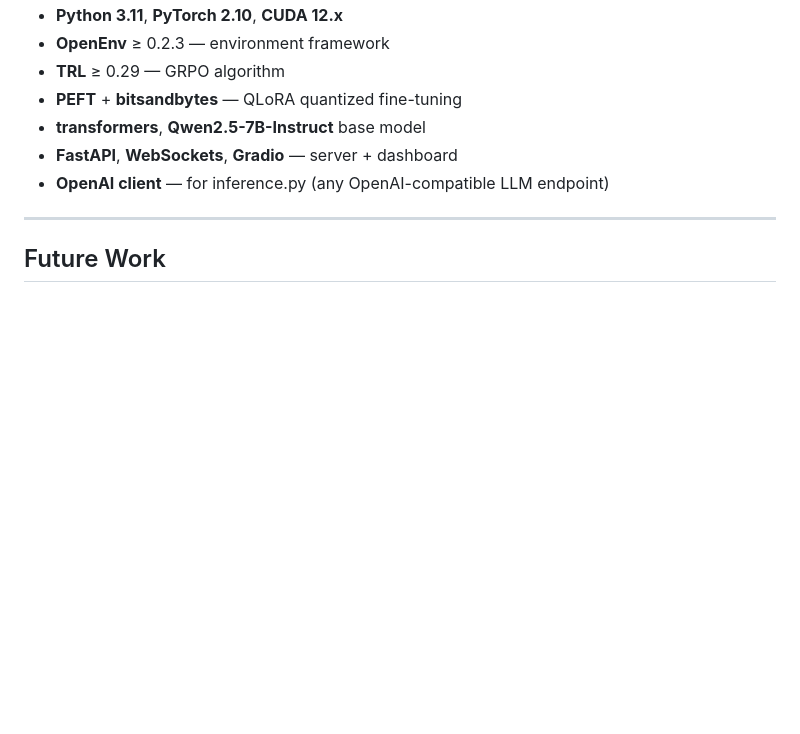
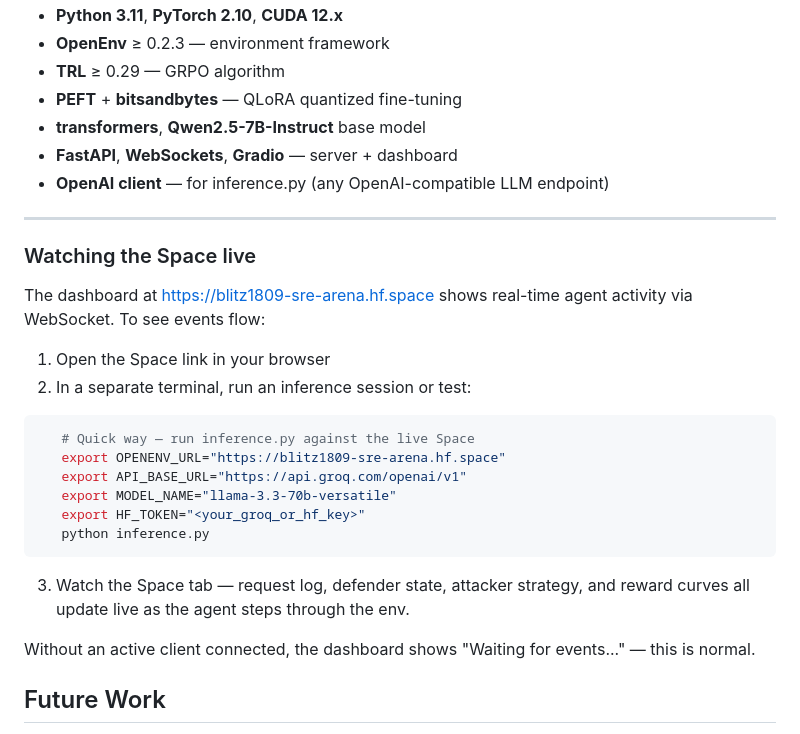
Before and after one commit to rohithyadav2004/sre_arena_env, a Markdown page: README.md, the part around the change. GitHub-like rendering; blank space fills up the shorter version.

Commit message:
Live events dashboard demo steps added

````diff
--- a/README.md
+++ b/README.md
@@ -229,6 +229,29 @@ sre_arena_env/
 
 ---
 
+### Watching the Space live
+
+The dashboard at [https://blitz1809-sre-arena.hf.space](https://blitz1809-sre-arena.hf.space)
+shows real-time agent activity via WebSocket. To see events flow:
+
+1. Open the Space link in your browser
+2. In a separate terminal, run an inference session or test:
+
+```bash
+   # Quick way — run inference.py against the live Space
+   export OPENENV_URL="https://blitz1809-sre-arena.hf.space"
+   export API_BASE_URL="https://api.groq.com/openai/v1"
+   export MODEL_NAME="llama-3.3-70b-versatile"
+   export HF_TOKEN="<your_groq_or_hf_key>"
+   python inference.py
+```
+
+3. Watch the Space tab — request log, defender state, attacker strategy,
+   and reward curves all update live as the agent steps through the env.
+
+Without an active client connected, the dashboard shows "Waiting for events..."
+— this is normal.
+
 ## Future Work
 
 - **Approach 3 (observation-aware opponents):** Eliminate Gen 1's gradient collapse by sharing observations between defender and attacker during reward eval
````
